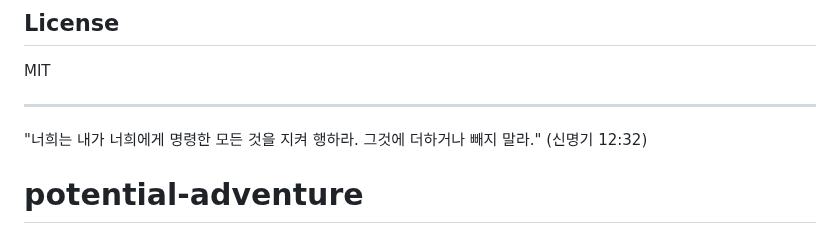
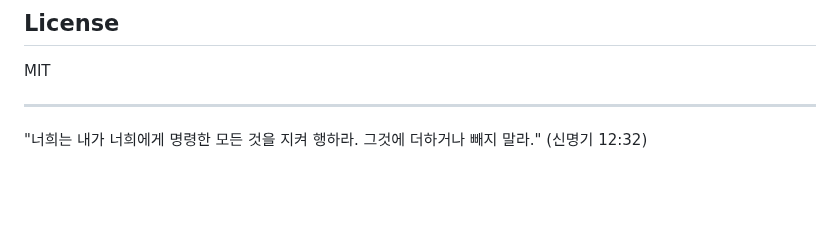
Before and after one commit to guicybercode/potential-adventure, a Markdown page: README.md, the part around the change. Rendered like a GitHub page; blank space fills up the shorter version.

Commit message:
Update verse in README and remove section header

```diff
--- a/README.md
+++ b/README.md
@@ -290,4 +290,3 @@ MIT
 
 "너희는 내가 너희에게 명령한 모든 것을 지켜 행하라. 그것에 더하거나 빼지 말라."
 (신명기 12:32)
-# potential-adventure
```
